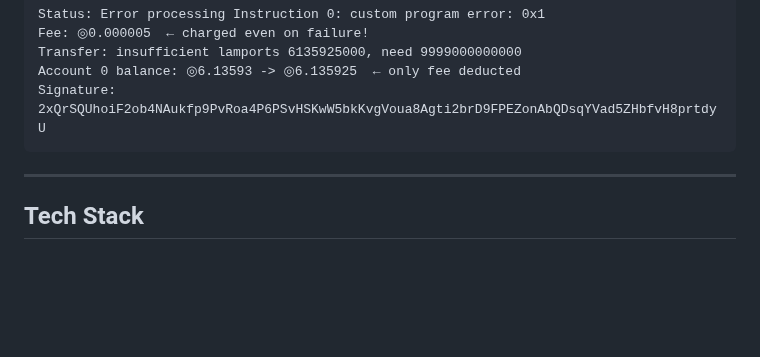
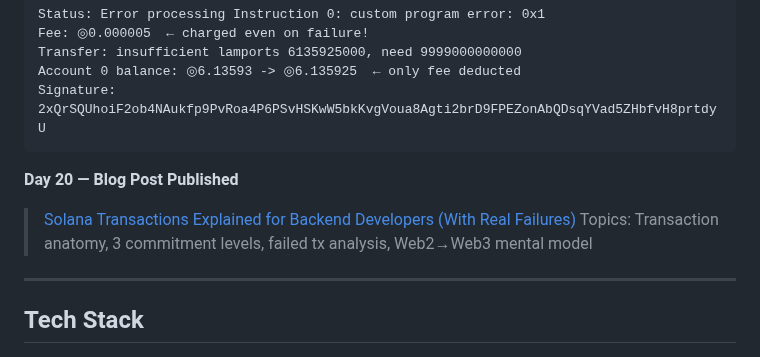
Before and after one commit to gopichandchalla16/100-days-of-solana, a Markdown page: README.md, the part around one of its changes. GitHub-like rendering; blank space fills up the shorter version.

````diff
--- a/README.md
+++ b/README.md
@@ -106,6 +100,10 @@ Transfer: insufficient lamports 6135925000, need 9999000000000
 Account 0 balance: ◎6.13593 -> ◎6.135925  ← only fee deducted
 Signature: 2xQrSQUhoiF2ob4NAukfp9PvRoa4P6PSvHSKwW5bkKvgVoua8Agti2brD9FPEZonAbQDsqYVad5ZHbfvH8prtdyU
 ```
+
+**Day 20 — Blog Post Published**
+> [Solana Transactions Explained for Backend Developers (With Real Failures)](https://dev.to/gopichand_dev/solana-transactions-explained-for-backend-developers-with-real-failures-2ido)
+> Topics: Transaction anatomy, 3 commitment levels, failed tx analysis, Web2→Web3 mental model
 
 ---
 
````
Also changed, not shown: other parts of README.md (+7 -13 lines).
